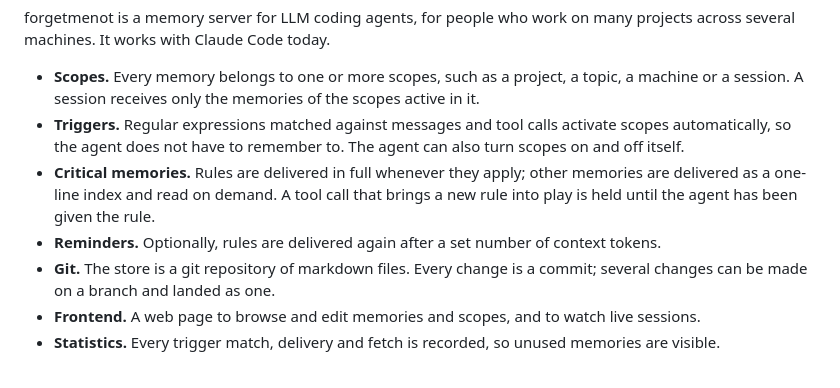
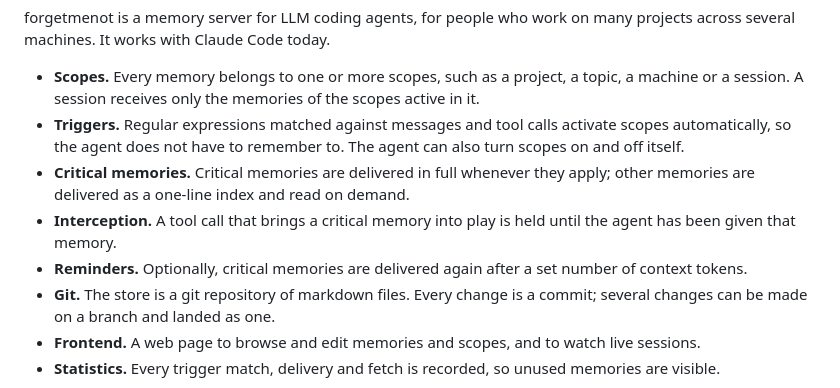
Before and after one commit to ArviFoxy/forgetmenot, a Markdown page: README.md, the part around the change. Rendered like a GitHub page.

Commit message:
README: critical memories and interception as separate bullets
Co-Authored-By: Claude Fable 5.1 <noreply@anthropic.com>

```diff
--- a/README.md
+++ b/README.md
@@ -6,8 +6,9 @@ forgetmenot is a memory server for LLM coding agents, for people who work on man
 
 - **Scopes.** Every memory belongs to one or more scopes, such as a project, a topic, a machine or a session. A session receives only the memories of the scopes active in it.
 - **Triggers.** Regular expressions matched against messages and tool calls activate scopes automatically, so the agent does not have to remember to. The agent can also turn scopes on and off itself.
-- **Critical memories.** Rules are delivered in full whenever they apply; other memories are delivered as a one-line index and read on demand. A tool call that brings a new rule into play is held until the agent has been given the rule.
-- **Reminders.** Optionally, rules are delivered again after a set number of context tokens.
+- **Critical memories.** Critical memories are delivered in full whenever they apply; other memories are delivered as a one-line index and read on demand.
+- **Interception.** A tool call that brings a critical memory into play is held until the agent has been given that memory.
+- **Reminders.** Optionally, critical memories are delivered again after a set number of context tokens.
 - **Git.** The store is a git repository of markdown files. Every change is a commit; several changes can be made on a branch and landed as one.
 - **Frontend.** A web page to browse and edit memories and scopes, and to watch live sessions.
 - **Statistics.** Every trigger match, delivery and fetch is recorded, so unused memories are visible.
```
